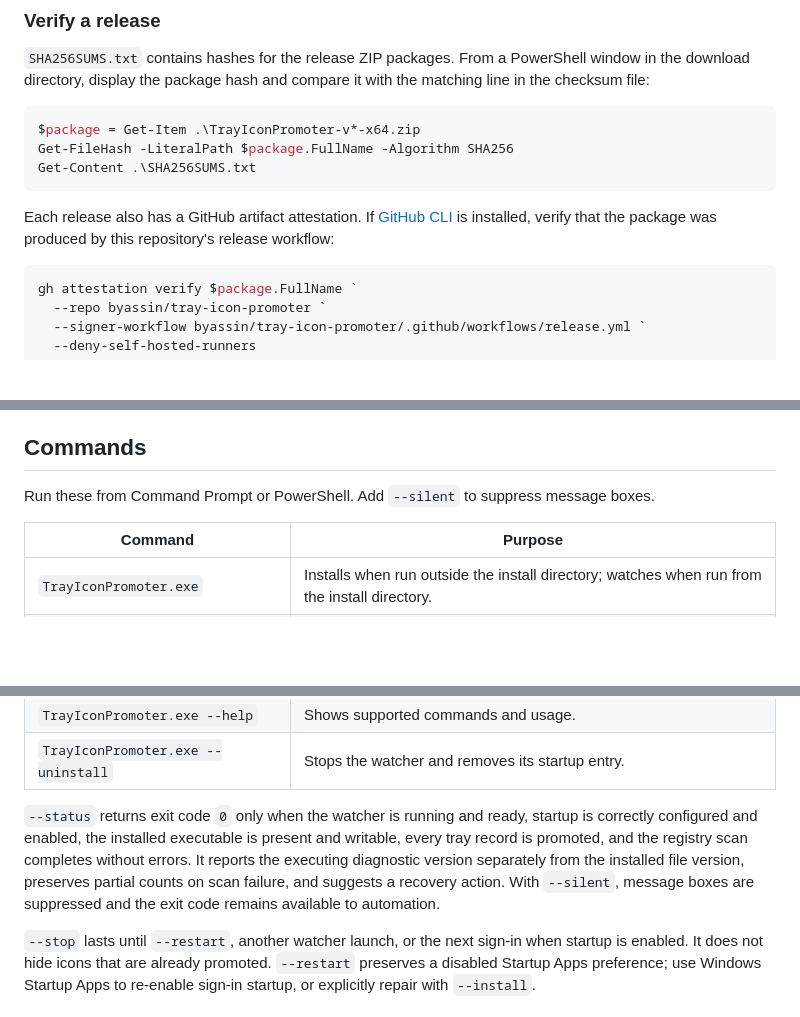
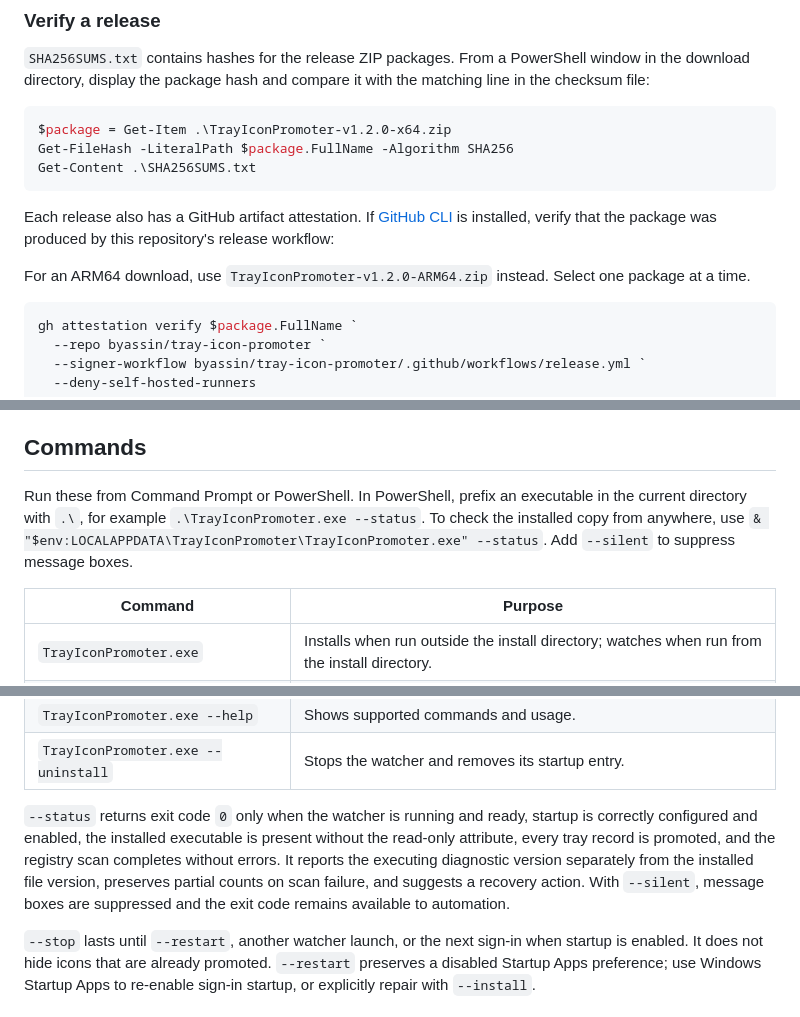
Before and after one commit to byassin/tray-icon-promoter, a Markdown page: README.md, 3 parts joined by grey strips. Rendered like a GitHub page; blank space fills up the shorter version.

````diff
--- a/README.md
+++ b/README.md
@@ -52,12 +66,14 @@ To update or repair, run a newly downloaded copy with `--install`. The app stage
 `SHA256SUMS.txt` contains hashes for the release ZIP packages. From a PowerShell window in the download directory, display the package hash and compare it with the matching line in the checksum file:
 
 ```powershell
-$package = Get-Item .\TrayIconPromoter-v*-x64.zip
+$package = Get-Item .\TrayIconPromoter-v1.2.0-x64.zip
 Get-FileHash -LiteralPath $package.FullName -Algorithm SHA256
 Get-Content .\SHA256SUMS.txt
 ```
 
 Each release also has a GitHub artifact attestation. If [GitHub CLI](https://cli.github.com/) is installed, verify that the package was produced by this repository's release workflow:
+
+For an ARM64 download, use `TrayIconPromoter-v1.2.0-ARM64.zip` instead. Select one package at a time.
 
 ```powershell
 gh attestation verify $package.FullName `
@@ -72,7 +88,7 @@ Windows may display an **unrecognized app** warning because the executable is no
 
 ## Commands
 
-Run these from Command Prompt or PowerShell. Add `--silent` to suppress message boxes.
+Run these from Command Prompt or PowerShell. In PowerShell, prefix an executable in the current directory with `.\`, for example `.\TrayIconPromoter.exe --status`. To check the installed copy from anywhere, use `& "$env:LOCALAPPDATA\TrayIconPromoter\TrayIconPromoter.exe" --status`. Add `--silent` to suppress message boxes.
 
 | Command | Purpose |
 | --- | --- |
@@ -88,7 +104,7 @@ Run these from Command Prompt or PowerShell. Add `--silent` to suppress message
 | `TrayIconPromoter.exe --help` | Shows supported commands and usage. |
 | `TrayIconPromoter.exe --uninstall` | Stops the watcher and removes its startup entry. |
 
-`--status` returns exit code `0` only when the watcher is running and ready, startup is correctly configured and enabled, the installed executable is present and writable, every tray record is promoted, and the registry scan completes without errors. It reports the executing diagnostic version separately from the installed file version, preserves partial counts on scan failure, and suggests a recovery action. With `--silent`, message boxes are suppressed and the exit code remains available to automation.
+`--status` returns exit code `0` only when the watcher is running and ready, startup is correctly configured and enabled, the installed executable is present without the read-only attribute, every tray record is promoted, and the registry scan completes without errors. It reports the executing diagnostic version separately from the installed file version, preserves partial counts on scan failure, and suggests a recovery action. With `--silent`, message boxes are suppressed and the exit code remains available to automation.
 
 `--stop` lasts until `--restart`, another watcher launch, or the next sign-in when startup is enabled. It does not hide icons that are already promoted. `--restart` preserves a disabled Startup Apps preference; use Windows Startup Apps to re-enable sign-in startup, or explicitly repair with `--install`.
 
````
Also changed, not shown: other parts of README.md (+48 -6 lines), CHANGELOG.md (+5 -0 lines), CONTRIBUTING.md (+3 -1 lines), docs/RELEASE-v1.2.0.md (added, +34 -0 lines), docs/screenshots/README.md (added, +20 -0 lines), docs/screenshots/v1.2.0-help.jpg (added), docs/screenshots/v1.2.0-status.jpg (added), 2 other files.
